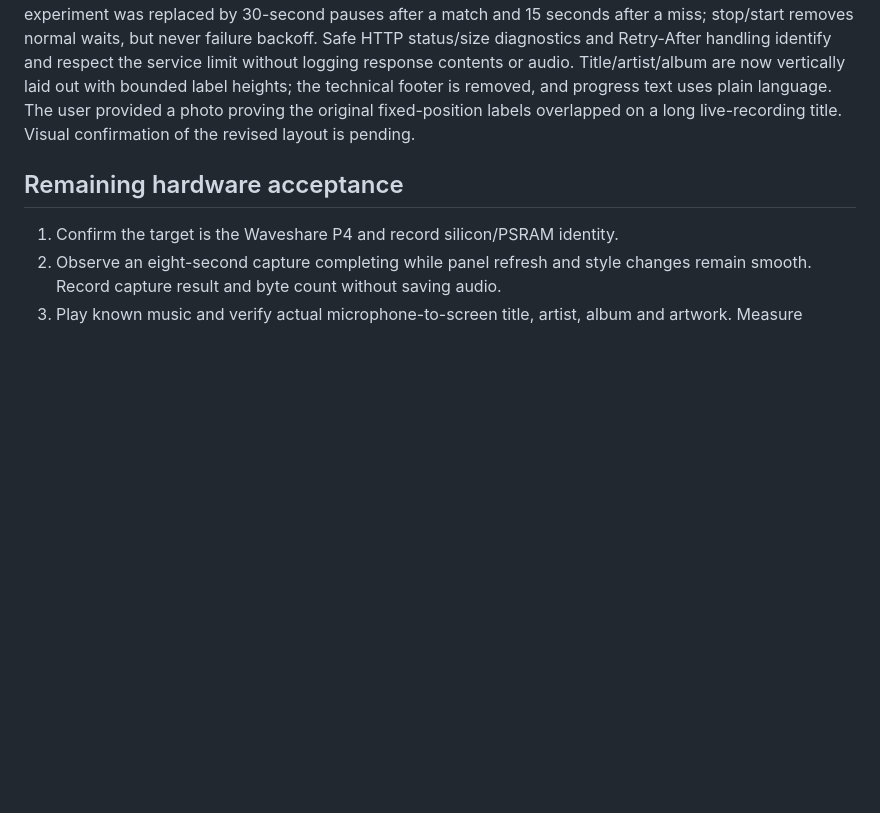
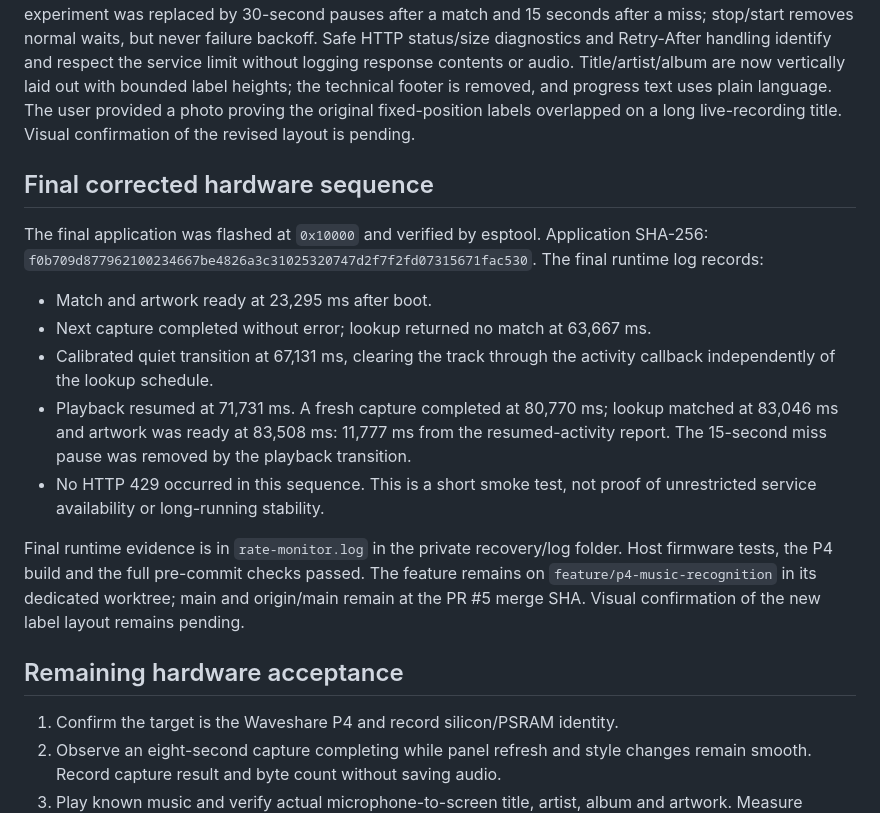
Before and after one commit to tinyrobotcompany/Waveform_One, a Markdown page: docs/commissioning/2026-10-10-p4-recognition.md, the part around the change. Drawn GitHub-style; blank space fills up the shorter version.

Commit message:
docs: record corrected recognition stop-start hardware test

```diff
--- a/docs/commissioning/2026-10-10-p4-recognition.md
+++ b/docs/commissioning/2026-10-10-p4-recognition.md
@@ -114,6 +114,29 @@ technical footer is removed, and progress text uses plain language. The user
 provided a photo proving the original fixed-position labels overlapped on a
 long live-recording title. Visual confirmation of the revised layout is pending.
 
+## Final corrected hardware sequence
+
+The final application was flashed at `0x10000` and verified by esptool.
+Application SHA-256: `f0b709d877962100234667be4826a3c31025320747d2f7f2fd07315671fac530`.
+The final runtime log records:
+
+- Match and artwork ready at 23,295 ms after boot.
+- Next capture completed without error; lookup returned no match at 63,667 ms.
+- Calibrated quiet transition at 67,131 ms, clearing the track through the
+  activity callback independently of the lookup schedule.
+- Playback resumed at 71,731 ms. A fresh capture completed at 80,770 ms;
+  lookup matched at 83,046 ms and artwork was ready at 83,508 ms: 11,777 ms
+  from the resumed-activity report. The 15-second miss pause was removed by
+  the playback transition.
+- No HTTP 429 occurred in this sequence. This is a short smoke test, not proof
+  of unrestricted service availability or long-running stability.
+
+Final runtime evidence is in `rate-monitor.log` in the private recovery/log
+folder. Host firmware tests, the P4 build and the full pre-commit checks passed.
+The feature remains on `feature/p4-music-recognition` in its dedicated worktree;
+main and origin/main remain at the PR #5 merge SHA. Visual confirmation of the
+new label layout remains pending.
+
 ## Remaining hardware acceptance
 
 1. Confirm the target is the Waveshare P4 and record silicon/PSRAM identity.
```
